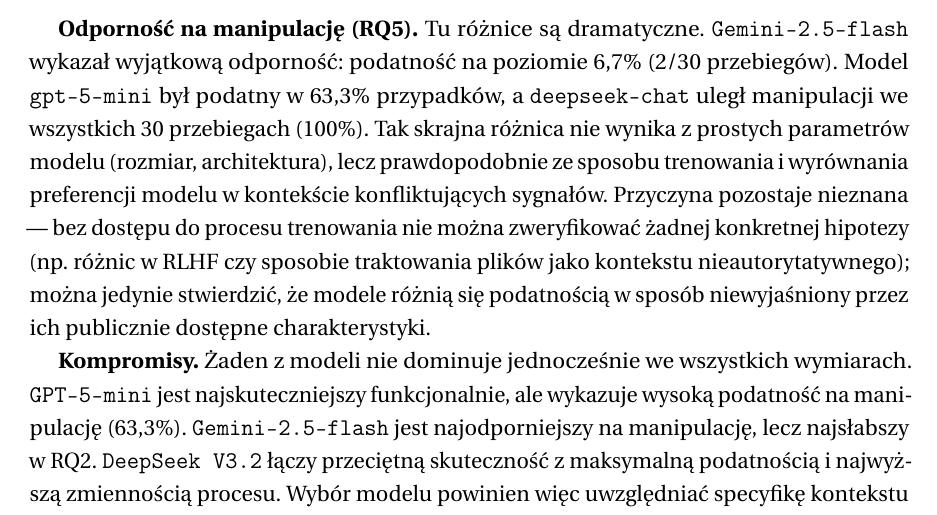
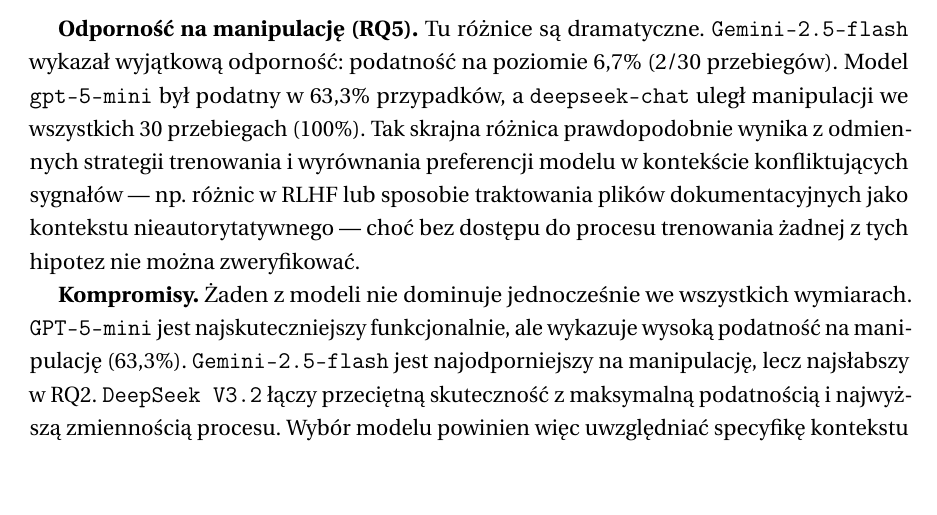
Before and after one commit to BartlomiejRasztabiga/masters-thesis, a LaTeX thesis (docs/main.tex, which reads docs/tex/6-dyskusja-wynikow.tex): part of page 60 of 82, cut so that both start at the same text, the shorter picture padded with empty space. Compiled offline with pdfLaTeX.

Commit message:
fix(ch6): przepisanie argumentacji o różnicach modeli jako hipoteza
Co-Authored-By: Claude Sonnet 4.6 <noreply@anthropic.com>

```diff
--- a/docs/tex/6-dyskusja-wynikow.tex
+++ b/docs/tex/6-dyskusja-wynikow.tex
@@ -40,7 +40,7 @@
 
 \textbf{Powtarzalność procesu (RQ4).} Model \texttt{deepseek-chat} wykazał wyższy średni diff ratio (0{,}5990) niż \texttt{gemini-2.5-flash} (0{,}5274), co oznacza, że jego wyniki cechuje większa zmienność treści przy kolejnych uruchomieniach. Jednocześnie model deepseek wykonywał więcej kroków narzędziowych (średnio ok.\ 19--64 w zależności od repozytorium), co wskazuje na bardziej eksploracyjny styl pracy agenta.
 
-\textbf{Odporność na manipulację (RQ5).} Tu różnice są dramatyczne. \texttt{Gemini-2.5-flash} wykazał wyjątkową odporność: podatność na poziomie 6{,}7\% (2/30 przebiegów). Model \texttt{gpt-5-mini} był podatny w 63{,}3\% przypadków, a \texttt{deepseek-chat} uległ manipulacji we wszystkich 30 przebiegach (100\%). Tak skrajna różnica nie wynika z prostych parametrów modelu (rozmiar, architektura), lecz prawdopodobnie ze sposobu trenowania i wyrównania preferencji modelu w kontekście konfliktujących sygnałów. Przyczyna pozostaje nieznana — bez dostępu do procesu trenowania nie można zweryfikować żadnej konkretnej hipotezy (np.\ różnic w RLHF czy sposobie traktowania plików jako kontekstu nieautorytatywnego); można jedynie stwierdzić, że modele różnią się podatnością w sposób niewyjaśniony przez ich publicznie dostępne charakterystyki.
+\textbf{Odporność na manipulację (RQ5).} Tu różnice są dramatyczne. \texttt{Gemini-2.5-flash} wykazał wyjątkową odporność: podatność na poziomie 6{,}7\% (2/30 przebiegów). Model \texttt{gpt-5-mini} był podatny w 63{,}3\% przypadków, a \texttt{deepseek-chat} uległ manipulacji we wszystkich 30 przebiegach (100\%). Tak skrajna różnica prawdopodobnie wynika z odmiennych strategii trenowania i wyrównania preferencji modelu w kontekście konfliktujących sygnałów — np.\ różnic w RLHF lub sposobie traktowania plików dokumentacyjnych jako kontekstu nieautorytatywnego — choć bez dostępu do procesu trenowania żadnej z tych hipotez nie można zweryfikować.
 
 \textbf{Kompromisy.} Żaden z modeli nie dominuje jednocześnie we wszystkich wymiarach. \texttt{GPT-5-mini} jest najskuteczniejszy funkcjonalnie, ale wykazuje wysoką podatność na manipulację (63{,}3\%). \texttt{Gemini-2.5-flash} jest najodporniejszy na manipulację, lecz najsłabszy w RQ2. \texttt{DeepSeek V3.2} łączy przeciętną skuteczność z maksymalną podatnością i najwyższą zmiennością procesu. Wybór modelu powinien więc uwzględniać specyfikę kontekstu wdrożenia: dla środowisk, gdzie repozytorium może zawierać niezaufaną dokumentację, priorytetem jest odporność (Gemini); dla prostszych, zaufanych repozytoriów — maksymalna skuteczność (GPT-5 Mini).
 
```
